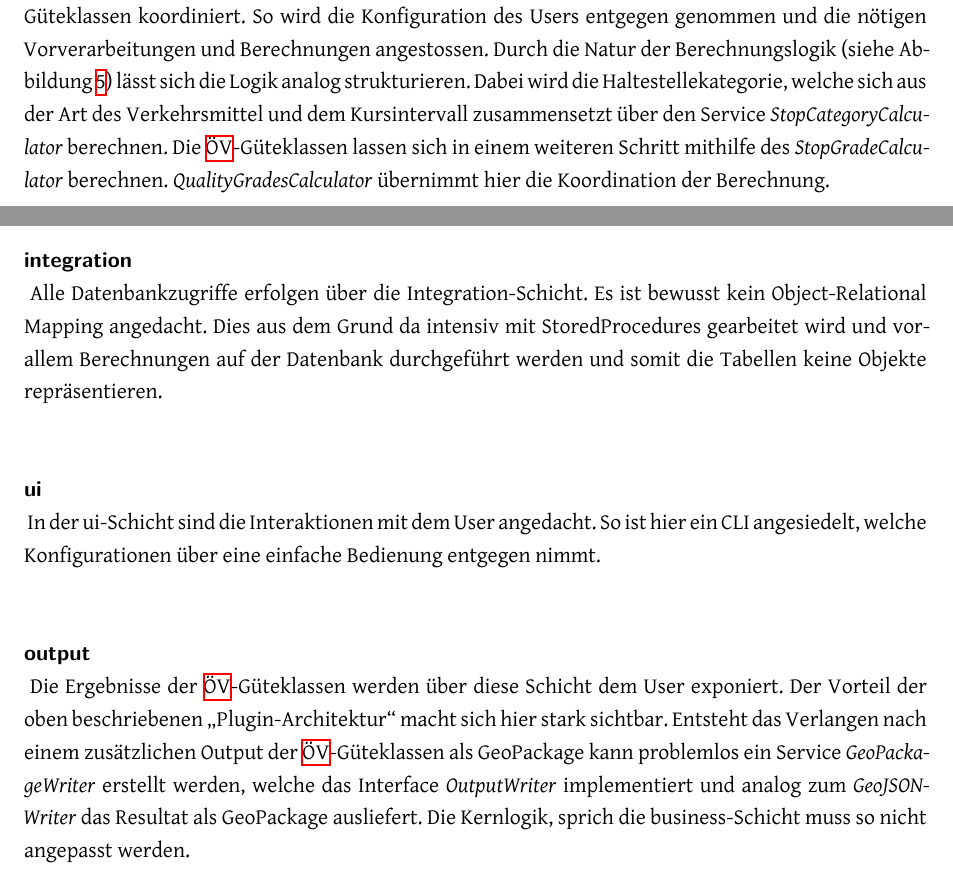
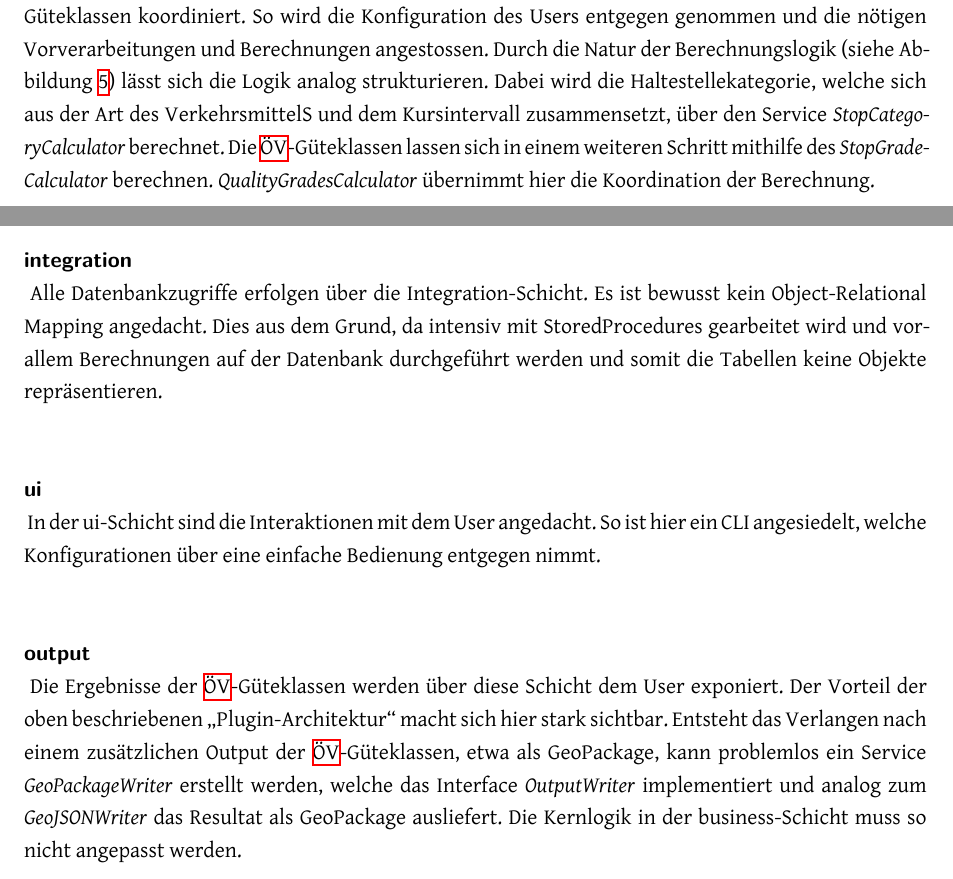
Before and after one commit to ResidenceConan/thesis, a LaTeX thesis (index.tex, which reads projectdoc/architektur.tex): two parts of pages 53 and 54 of 87, joined at a grey line, cut so that both start at the same text. Compiled offline with XeLaTeX.

Commit message:
small fixes

```diff
--- a/projectdoc/architektur.tex
+++ b/projectdoc/architektur.tex
@@ -105,7 +105,7 @@ In dieser Schicht ist die Kernlogik des Generators angesiedelt.
 Hier wird die Berechnung der \acs{ÖV}-Güteklassen koordiniert.
 So wird die Konfiguration des Users entgegen genommen und die nötigen Vorverarbeitungen und Berechnungen angestossen.
 Durch die Natur der Berechnungslogik (siehe Abbildung \ref{fig:Flow_OeVGK_Brechnung}) lässt sich die Logik analog strukturieren.
-Dabei wird die Haltestellekategorie, welche sich aus der Art des Verkehrsmittel und dem Kursintervall zusammensetzt über den Service \emph{StopCategoryCalculator} berechnen.
+Dabei wird die Haltestellekategorie, welche sich aus der Art des VerkehrsmittelS und dem Kursintervall zusammensetzt, über den Service \emph{StopCategoryCalculator} berechnet.
 Die \acs{ÖV}-Güteklassen lassen sich in einem weiteren Schritt mithilfe des \emph{StopGradeCalculator} berechnen.
 \emph{QualityGradesCalculator} übernimmt hier die Koordination der Berechnung.
 
@@ -113,7 +113,7 @@ Die \acs{ÖV}-Güteklassen lassen sich in einem weiteren Schritt mithilfe des \e
 \label{layer:integration}
 Alle Datenbankzugriffe erfolgen über die Integration-Schicht.
 Es ist bewusst kein \acl{ORM} angedacht.
-Dies aus dem Grund da intensiv mit StoredProcedures gearbeitet wird und vorallem Berechnungen auf der Datenbank durchgeführt werden und somit die Tabellen keine Objekte repräsentieren.
+Dies aus dem Grund, da intensiv mit StoredProcedures gearbeitet wird und vorallem Berechnungen auf der Datenbank durchgeführt werden und somit die Tabellen keine Objekte repräsentieren.
 
 \paragraph{ui}~\\
 \label{layer:ui}
@@ -124,8 +124,8 @@ So ist hier ein CLI angesiedelt, welche Konfigurationen über eine einfache Bedi
 \label{layer:output}
 Die Ergebnisse der \acs{ÖV}-Güteklassen werden über diese Schicht dem User exponiert.
 Der Vorteil der oben beschriebenen "`Plugin-Architektur"' macht sich hier stark sichtbar.
-Entsteht das Verlangen nach einem zusätzlichen Output der \acs{ÖV}-Güteklassen als GeoPackage kann problemlos ein Service \emph{GeoPackageWriter} erstellt werden, welche das Interface \emph{OutputWriter} implementiert und analog zum \emph{GeoJSONWriter} das Resultat als GeoPackage ausliefert.
-Die Kernlogik, sprich die business-Schicht muss so nicht angepasst werden.
+Entsteht das Verlangen nach einem zusätzlichen Output der \acs{ÖV}-Güteklassen, etwa als GeoPackage, kann problemlos ein Service \emph{GeoPackageWriter} erstellt werden, welche das Interface \emph{OutputWriter} implementiert und analog zum \emph{GeoJSONWriter} das Resultat als GeoPackage ausliefert.
+Die Kernlogik in der business-Schicht muss so nicht angepasst werden.
 
 \subsubsection{Backend}
 \label{container:Backend}
```
